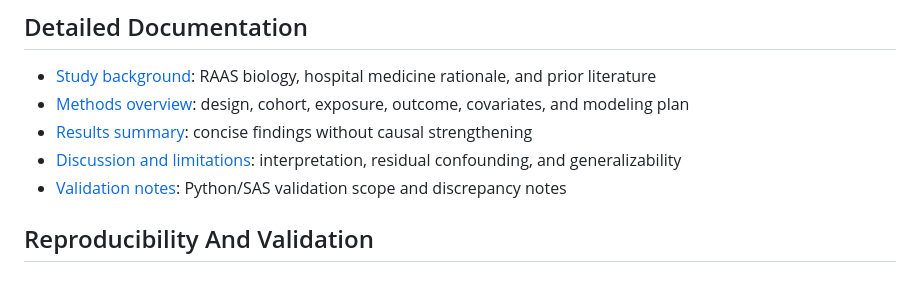
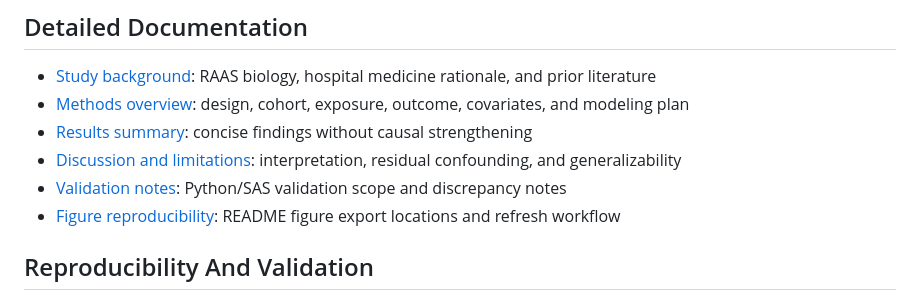
Before and after one commit to makotoy56/mimic-iv-nonicu-medication, a Markdown page: README.md, the part around one of its changes. Drawn GitHub-style.

```diff
--- a/README.md
+++ b/README.md
@@ -77,6 +87,7 @@ Exposure is based on inpatient prescription records and does not directly captur
 - [Results summary](docs/RESULTS_SUMMARY.md): concise findings without causal strengthening
 - [Discussion and limitations](docs/DISCUSSION_AND_LIMITATIONS.md): interpretation, residual confounding, and generalizability
 - [Validation notes](docs/VALIDATION_NOTES.md): Python/SAS validation scope and discrepancy notes
+- [Figure reproducibility](docs/FIGURE_REPRODUCIBILITY.md): README figure export locations and refresh workflow
 
 ## Reproducibility And Validation
 
```
Also changed, not shown: other parts of README.md (+10 -0 lines), docs/FIGURE_REPRODUCIBILITY.md (added, +25 -0 lines), assets/adjusted_odds_ratio_plot.png (added), assets/sas_python_validation_summary.png (added), assets/unadjusted_mortality_by_raas.png (added), 4 other files.
